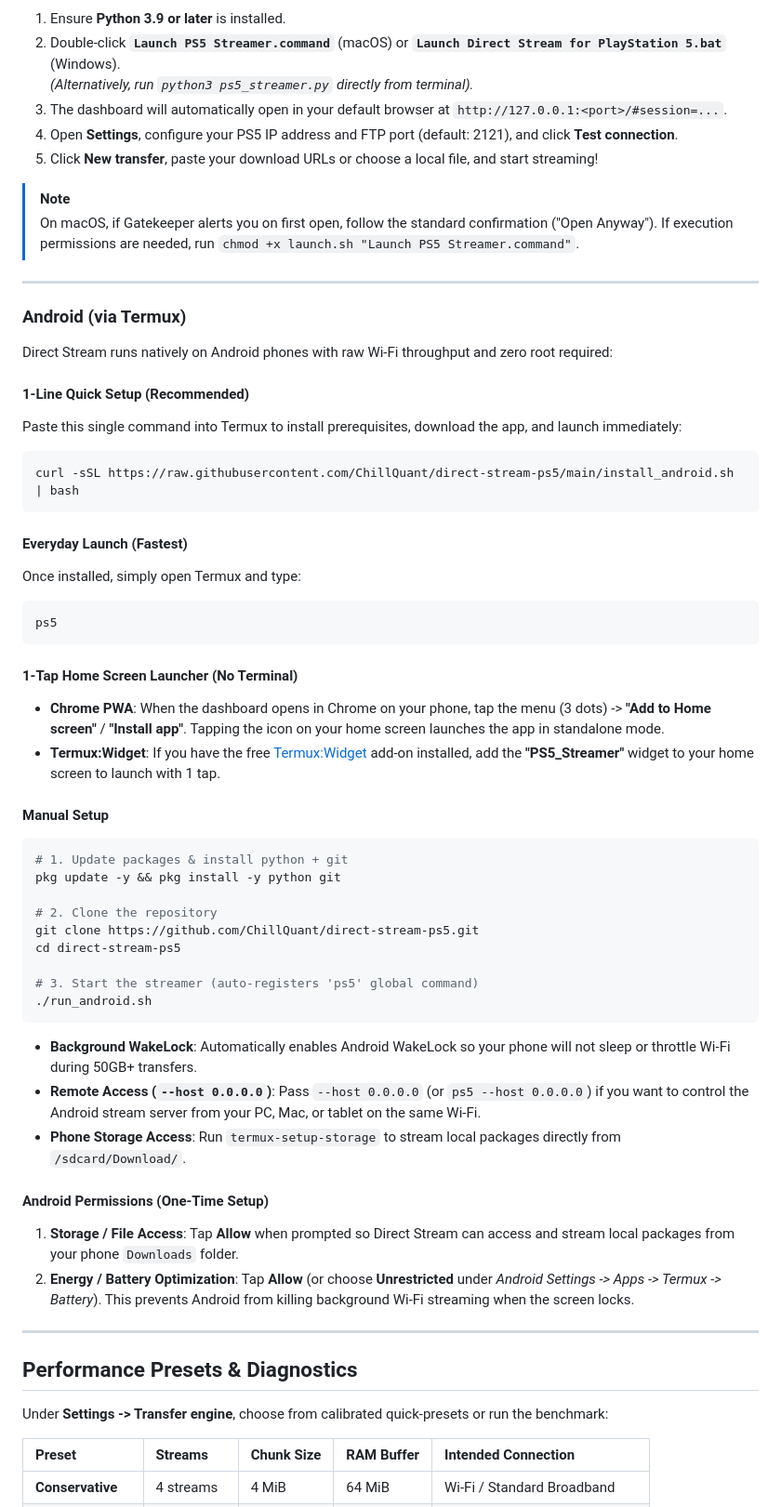
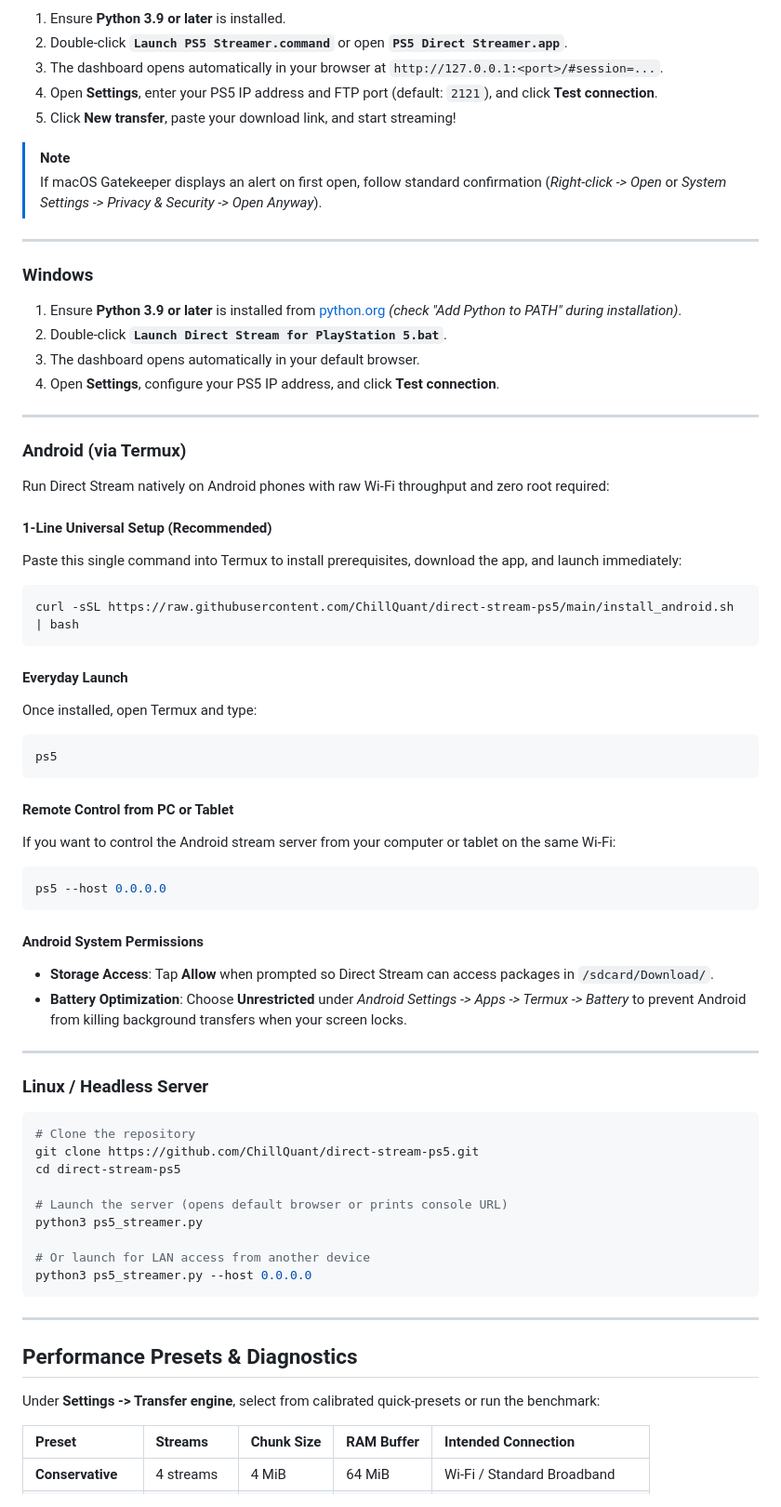
Before and after one commit to ChillQuant/direct-stream-ps5, a Markdown page: README.md, the part around one of its changes. Shown at 93% size. Rendered like a GitHub page.

````diff
--- a/README.md
+++ b/README.md
@@ -97,63 +171,72 @@ Version 2.9.0 introduces major architectural upgrades, the redesigned **Interfac
 
 1. Ensure **Python 3.9 or later** is installed.
-2. Double-click **`Launch PS5 Streamer.command`** (macOS) or **`Launch Direct Stream for PlayStation 5.bat`** (Windows).
-   *(Alternatively, run `python3 ps5_streamer.py` directly from terminal).*
-3. The dashboard will automatically open in your default browser at `http://127.0.0.1:<port>/#session=...`.
-4. Open **Settings**, configure your PS5 IP address and FTP port (default: 2121), and click **Test connection**.
-5. Click **New transfer**, paste your download URLs or choose a local file, and start streaming!
+2. Double-click **`Launch PS5 Streamer.command`** or open **`PS5 Direct Streamer.app`**.
+3. The dashboard opens automatically in your browser at `http://127.0.0.1:<port>/#session=...`.
+4. Open **Settings**, enter your PS5 IP address and FTP port (default: `2121`), and click **Test connection**.
+5. Click **New transfer**, paste your download link, and start streaming!
 
 > [!NOTE]
-> On macOS, if Gatekeeper alerts you on first open, follow the standard confirmation ("Open Anyway"). If execution permissions are needed, run `chmod +x launch.sh "Launch PS5 Streamer.command"`.
+> If macOS Gatekeeper displays an alert on first open, follow standard confirmation (*Right-click -> Open* or *System Settings -> Privacy & Security -> Open Anyway*).
+
+---
+
+### Windows
+
+1. Ensure **Python 3.9 or later** is installed from [python.org](https://www.python.org/downloads/) *(check "Add Python to PATH" during installation)*.
+2. Double-click **`Launch Direct Stream for PlayStation 5.bat`**.
+3. The dashboard opens automatically in your default browser.
+4. Open **Settings**, configure your PS5 IP address, and click **Test connection**.
 
 ---
 
 ### Android (via Termux)
 
-Direct Stream runs natively on Android phones with raw Wi-Fi throughput and zero root required:
+Run Direct Stream natively on Android phones with raw Wi-Fi throughput and zero root required:
 
-#### 1-Line Quick Setup (Recommended)
+#### 1-Line Universal Setup (Recommended)
 Paste this single command into Termux to install prerequisites, download the app, and launch immediately:
 
 ```bash
 curl -sSL https://raw.githubusercontent.com/ChillQuant/direct-stream-ps5/main/install_android.sh | bash
 ```
 
-#### Everyday Launch (Fastest)
-Once installed, simply open Termux and type:
+#### Everyday Launch
+Once installed, open Termux and type:
 ```bash
 ps5
 ```
 
-#### 1-Tap Home Screen Launcher (No Terminal)
-- **Chrome PWA**: When the dashboard opens in Chrome on your phone, tap the menu (3 dots) -> **"Add to Home screen"** / **"Install app"**. Tapping the icon on your home screen launches the app in standalone mode.
-- **Termux:Widget**: If you have the free [Termux:Widget](https://f-droid.org/en/packages/com.termux.widget/) add-on installed, add the **"PS5_Streamer"** widget to your home screen to launch with 1 tap.
+#### Remote Control from PC or Tablet
+If you want to control the Android stream server from your computer or tablet on the same Wi-Fi:
+```bash
+ps5 --host 0.0.0.0
+```
 
-#### Manual Setup
+#### Android System Permissions
+- **Storage Access**: Tap **Allow** when prompted so Direct Stream can access packages in `/sdcard/Download/`.
+- **Battery Optimization**: Choose **Unrestricted** under *Android Settings -> Apps -> Termux -> Battery* to prevent Android from killing background transfers when your screen locks.
+
+---
+
+### Linux / Headless Server
+
 ```bash
-# 1. Update packages & install python + git
-pkg update -y && pkg install -y python git
-
-# 2. Clone the repository
+# Clone the repository
 git clone https://github.com/ChillQuant/direct-stream-ps5.git
 cd direct-stream-ps5
 
-# 3. Start the streamer (auto-registers 'ps5' global command)
-./run_android.sh
+# Launch the server (opens default browser or prints console URL)
+python3 ps5_streamer.py
+
+# Or launch for LAN access from another device
+python3 ps5_streamer.py --host 0.0.0.0
 ```
-
-- **Background WakeLock**: Automatically enables Android WakeLock so your phone will not sleep or throttle Wi-Fi during 50GB+ transfers.
-- **Remote Access (`--host 0.0.0.0`)**: Pass `--host 0.0.0.0` (or `ps5 --host 0.0.0.0`) if you want to control the Android stream server from your PC, Mac, or tablet on the same Wi-Fi.
-- **Phone Storage Access**: Run `termux-setup-storage` to stream local packages directly from `/sdcard/Download/`.
-
-#### Android Permissions (One-Time Setup)
-1. **Storage / File Access**: Tap **Allow** when prompted so Direct Stream can access and stream local packages from your phone `Downloads` folder.
-2. **Energy / Battery Optimization**: Tap **Allow** (or choose **Unrestricted** under *Android Settings -> Apps -> Termux -> Battery*). This prevents Android from killing background Wi-Fi streaming when the screen locks.
 
 ---
 
 ## Performance Presets & Diagnostics
 
-Under **Settings -> Transfer engine**, choose from calibrated quick-presets or run the benchmark:
+Under **Settings -> Transfer engine**, select from calibrated quick-presets or run the benchmark:
 
 | Preset | Streams | Chunk Size | RAM Buffer | Intended Connection |
 | :--- | :--- | :--- | :--- | :--- |
````
Also changed, not shown: other parts of README.md (+153 -72 lines).
